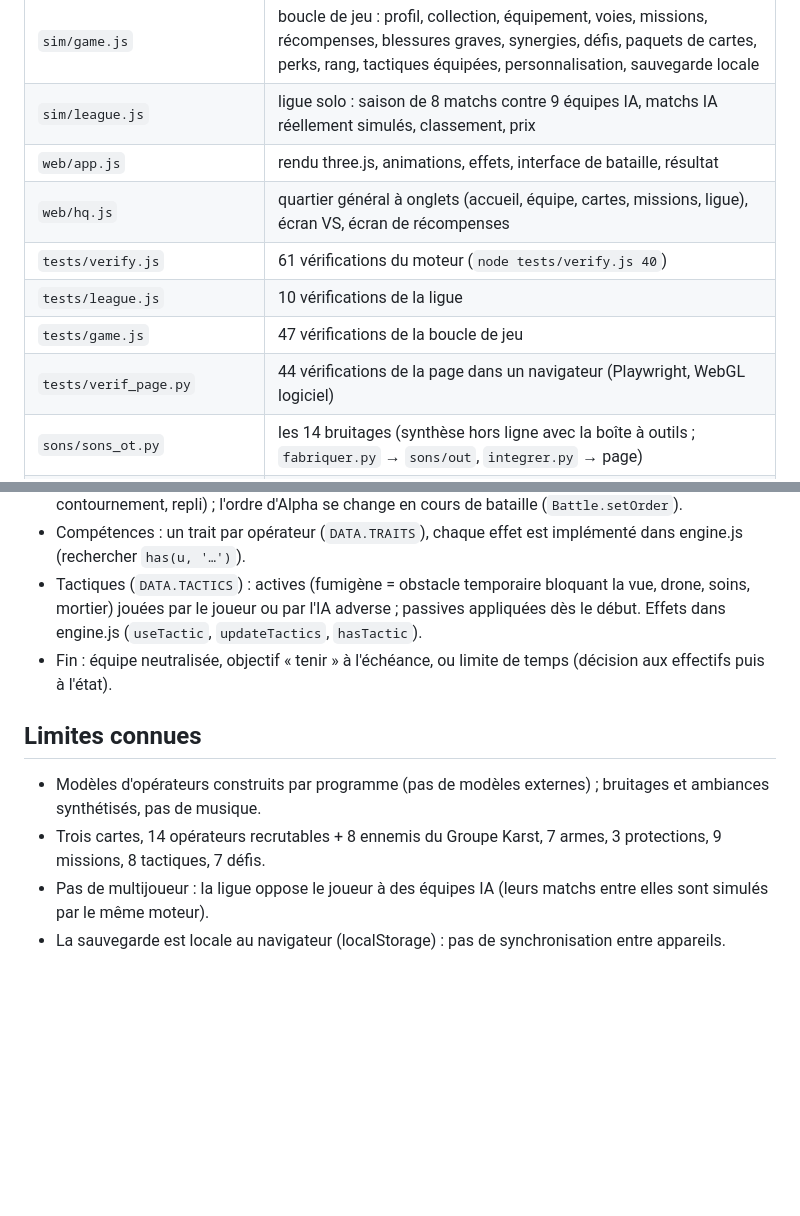
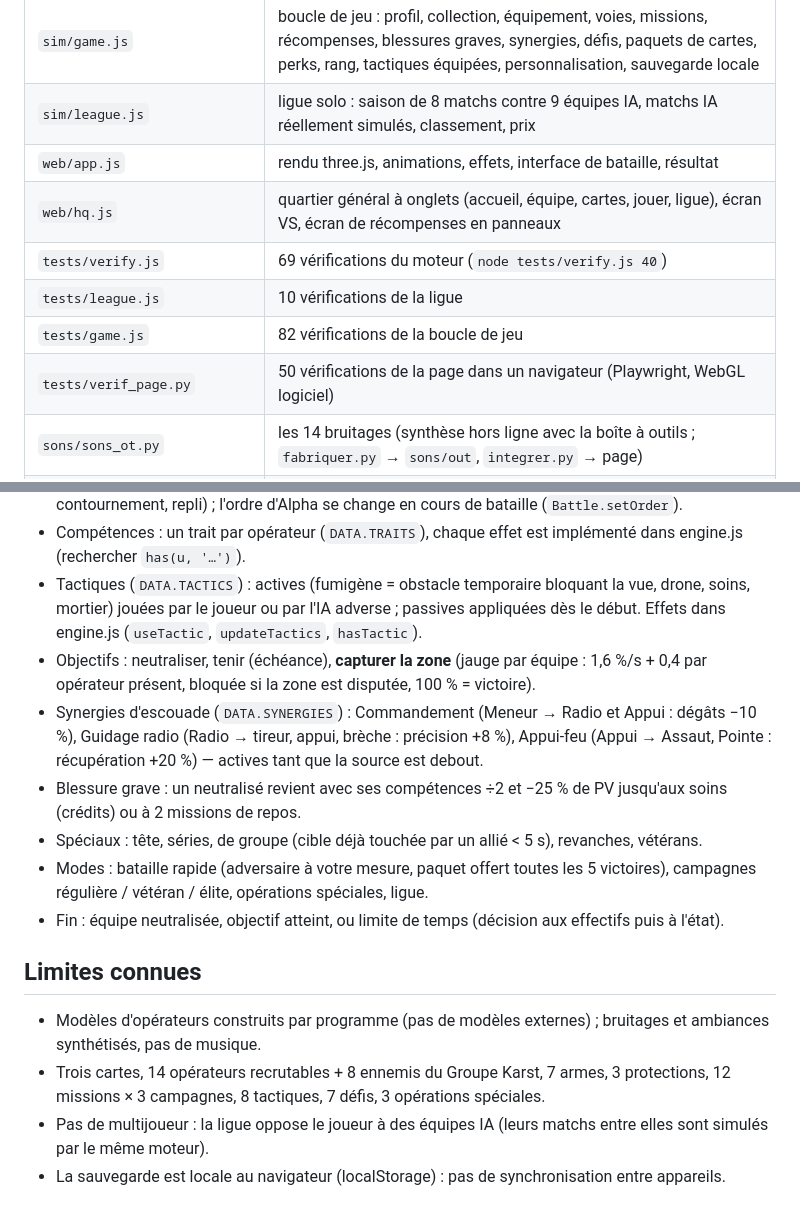
Before and after one commit to Natchyyyy/operator-tactics, a Markdown page: README.md, 2 parts joined by grey strips. Drawn GitHub-style; blank space fills up the shorter version.

Commit message:
README à jour (capture, synergies, blessures, modes, nombres de tests)
Co-Authored-By: Claude Opus 5.5 <noreply@anthropic.com>
Claude-Session: https://claude.ai/code/session_01WV7pHQBGSsRxin6CyTjYgN

```diff
--- a/README.md
+++ b/README.md
@@ -18,11 +18,11 @@ l'issue dépend uniquement des événements simulés (perception, déplacements,
 | `sim/game.js` | boucle de jeu : profil, collection, équipement, voies, missions, récompenses, blessures graves, synergies, défis, paquets de cartes, perks, rang, tactiques équipées, personnalisation, sauvegarde locale |
 | `sim/league.js` | ligue solo : saison de 8 matchs contre 9 équipes IA, matchs IA réellement simulés, classement, prix |
 | `web/app.js` | rendu three.js, animations, effets, interface de bataille, résultat |
-| `web/hq.js` | quartier général à onglets (accueil, équipe, cartes, missions, ligue), écran VS, écran de récompenses |
-| `tests/verify.js` | 61 vérifications du moteur (`node tests/verify.js 40`) |
+| `web/hq.js` | quartier général à onglets (accueil, équipe, cartes, jouer, ligue), écran VS, écran de récompenses en panneaux |
+| `tests/verify.js` | 69 vérifications du moteur (`node tests/verify.js 40`) |
 | `tests/league.js` | 10 vérifications de la ligue |
-| `tests/game.js` | 47 vérifications de la boucle de jeu |
-| `tests/verif_page.py` | 44 vérifications de la page dans un navigateur (Playwright, WebGL logiciel) |
+| `tests/game.js` | 82 vérifications de la boucle de jeu |
+| `tests/verif_page.py` | 50 vérifications de la page dans un navigateur (Playwright, WebGL logiciel) |
 | `sons/sons_ot.py` | les 14 bruitages (synthèse hors ligne avec la boîte à outils ; `fabriquer.py` → `sons/out`, `integrer.py` → page) |
 | `tests/run.js`, `tests/trace.js`, `tests/stats.js` | une bataille en console, trace seconde par seconde, statistiques d'équilibrage |
 
@@ -37,10 +37,15 @@ l'issue dépend uniquement des événements simulés (perception, déplacements,
 - Ordres : Assaut (contact), Tenir (postes face aux axes, embuscade, calé), Prudent (bonds, contournement, repli) ; l'ordre d'Alpha se change en cours de bataille (`Battle.setOrder`).
 - Compétences : un trait par opérateur (`DATA.TRAITS`), chaque effet est implémenté dans engine.js (rechercher `has(u, '…')`).
 - Tactiques (`DATA.TACTICS`) : actives (fumigène = obstacle temporaire bloquant la vue, drone, soins, mortier) jouées par le joueur ou par l'IA adverse ; passives appliquées dès le début. Effets dans engine.js (`useTactic`, `updateTactics`, `hasTactic`).
-- Fin : équipe neutralisée, objectif « tenir » à l'échéance, ou limite de temps (décision aux effectifs puis à l'état).
+- Objectifs : neutraliser, tenir (échéance), **capturer la zone** (jauge par équipe : 1,6 %/s + 0,4 par opérateur présent, bloquée si la zone est disputée, 100 % = victoire).
+- Synergies d'escouade (`DATA.SYNERGIES`) : Commandement (Meneur → Radio et Appui : dégâts −10 %), Guidage radio (Radio → tireur, appui, brèche : précision +8 %), Appui-feu (Appui → Assaut, Pointe : récupération +20 %) — actives tant que la source est debout.
+- Blessure grave : un neutralisé revient avec ses compétences ÷2 et −25 % de PV jusqu'aux soins (crédits) ou à 2 missions de repos.
+- Spéciaux : tête, séries, de groupe (cible déjà touchée par un allié < 5 s), revanches, vétérans.
+- Modes : bataille rapide (adversaire à votre mesure, paquet offert toutes les 5 victoires), campagnes régulière / vétéran / élite, opérations spéciales, ligue.
+- Fin : équipe neutralisée, objectif atteint, ou limite de temps (décision aux effectifs puis à l'état).
 
 ## Limites connues
 - Modèles d'opérateurs construits par programme (pas de modèles externes) ; bruitages et ambiances synthétisés, pas de musique.
-- Trois cartes, 14 opérateurs recrutables + 8 ennemis du Groupe Karst, 7 armes, 3 protections, 9 missions, 8 tactiques, 7 défis.
+- Trois cartes, 14 opérateurs recrutables + 8 ennemis du Groupe Karst, 7 armes, 3 protections, 12 missions × 3 campagnes, 8 tactiques, 7 défis, 3 opérations spéciales.
 - Pas de multijoueur : la ligue oppose le joueur à des équipes IA (leurs matchs entre elles sont simulés par le même moteur).
 - La sauvegarde est locale au navigateur (localStorage) : pas de synchronisation entre appareils.
```
